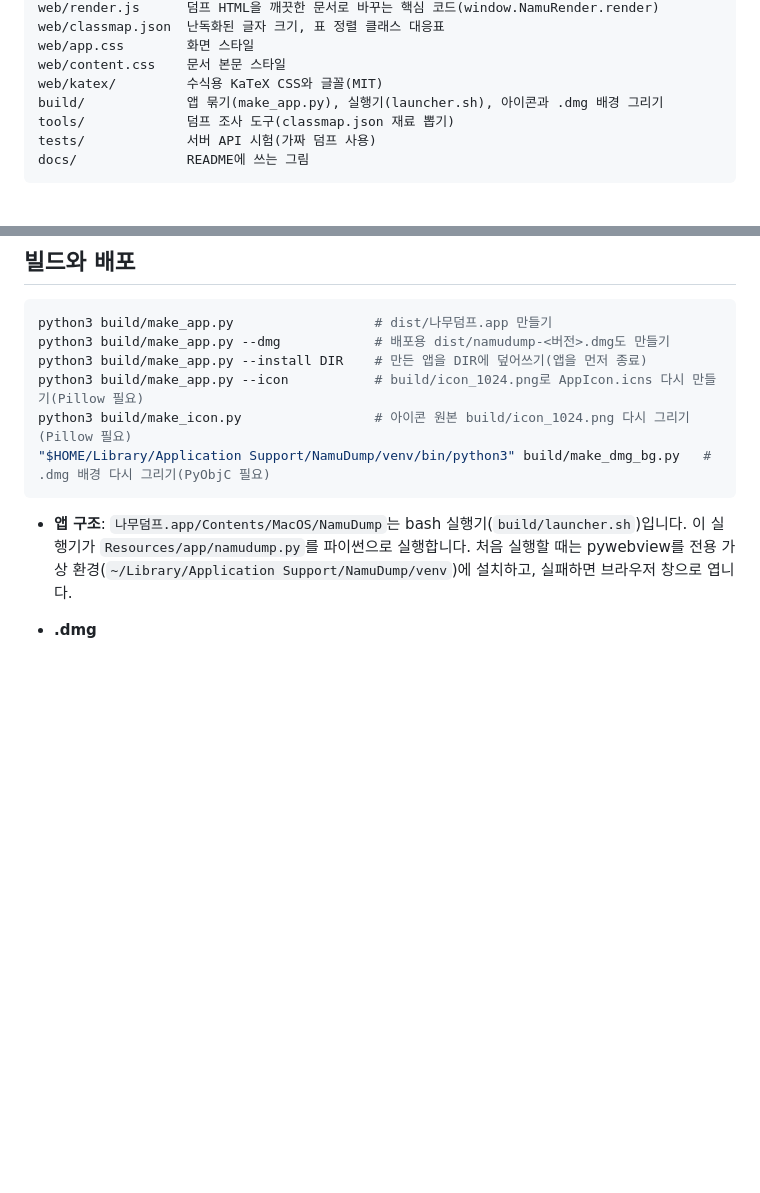
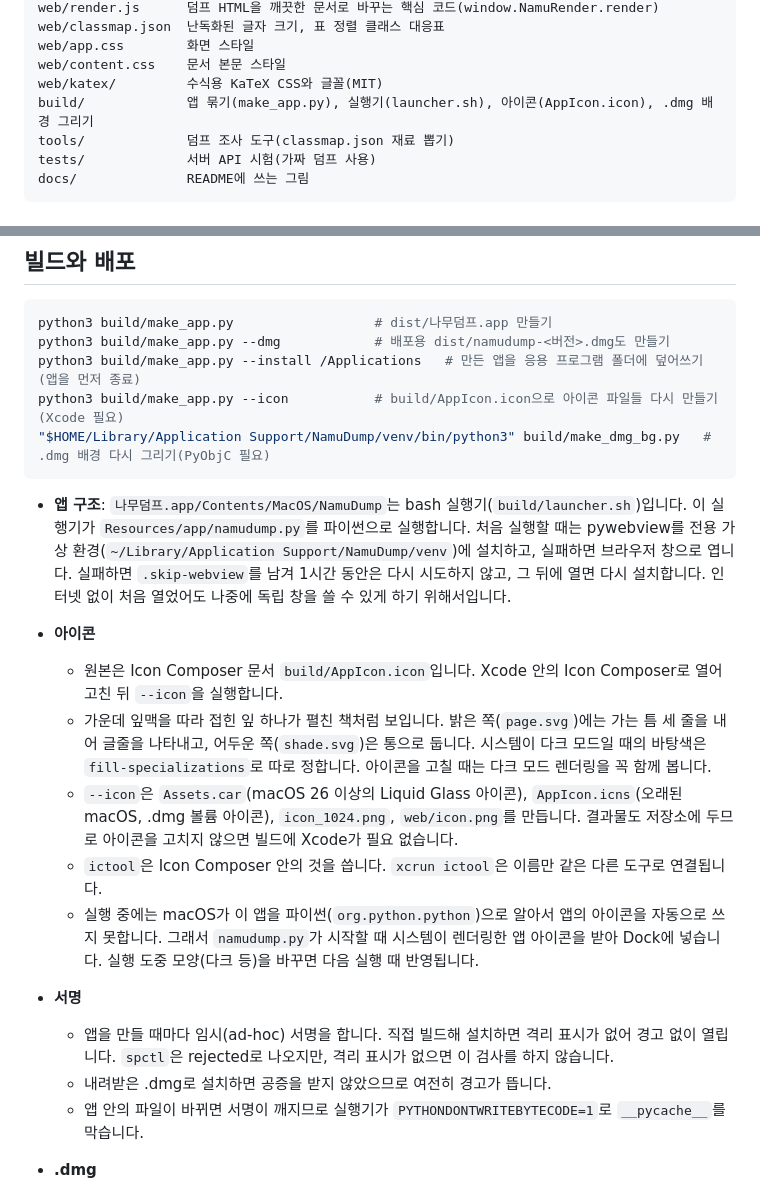
Before and after one commit to hishydrogen/namudump, a Markdown page: DEVELOPMENT.md, 2 parts joined by grey strips. Drawn GitHub-style; blank space fills up the shorter version.

````diff
--- a/DEVELOPMENT.md
+++ b/DEVELOPMENT.md
@@ -20,7 +20,7 @@ web/classmap.json  난독화된 글자 크기, 표 정렬 클래스 대응표
 web/app.css        화면 스타일
 web/content.css    문서 본문 스타일
 web/katex/         수식용 KaTeX CSS와 글꼴(MIT)
-build/             앱 묶기(make_app.py), 실행기(launcher.sh), 아이콘과 .dmg 배경 그리기
+build/             앱 묶기(make_app.py), 실행기(launcher.sh), 아이콘(AppIcon.icon), .dmg 배경 그리기
 tools/             덤프 조사 도구(classmap.json 재료 뽑기)
 tests/             서버 API 시험(가짜 덤프 사용)
 docs/              README에 쓰는 그림
@@ -62,13 +62,22 @@ python3 namudump.py "<덤프 경로>" --mode native             # 독립 창(pyw
 ```bash
 python3 build/make_app.py                  # dist/나무덤프.app 만들기
 python3 build/make_app.py --dmg            # 배포용 dist/namudump-<버전>.dmg도 만들기
-python3 build/make_app.py --install DIR    # 만든 앱을 DIR에 덮어쓰기(앱을 먼저 종료)
-python3 build/make_app.py --icon           # build/icon_1024.png로 AppIcon.icns 다시 만들기(Pillow 필요)
-python3 build/make_icon.py                 # 아이콘 원본 build/icon_1024.png 다시 그리기(Pillow 필요)
+python3 build/make_app.py --install /Applications   # 만든 앱을 응용 프로그램 폴더에 덮어쓰기(앱을 먼저 종료)
+python3 build/make_app.py --icon           # build/AppIcon.icon으로 아이콘 파일들 다시 만들기(Xcode 필요)
 "$HOME/Library/Application Support/NamuDump/venv/bin/python3" build/make_dmg_bg.py   # .dmg 배경 다시 그리기(PyObjC 필요)
 ```
 
-- **앱 구조**: `나무덤프.app/Contents/MacOS/NamuDump`는 bash 실행기(`build/launcher.sh`)입니다. 이 실행기가 `Resources/app/namudump.py`를 파이썬으로 실행합니다. 처음 실행할 때는 pywebview를 전용 가상 환경(`~/Library/Application Support/NamuDump/venv`)에 설치하고, 실패하면 브라우저 창으로 엽니다.
+- **앱 구조**: `나무덤프.app/Contents/MacOS/NamuDump`는 bash 실행기(`build/launcher.sh`)입니다. 이 실행기가 `Resources/app/namudump.py`를 파이썬으로 실행합니다. 처음 실행할 때는 pywebview를 전용 가상 환경(`~/Library/Application Support/NamuDump/venv`)에 설치하고, 실패하면 브라우저 창으로 엽니다. 실패하면 `.skip-webview`를 남겨 1시간 동안은 다시 시도하지 않고, 그 뒤에 열면 다시 설치합니다. 인터넷 없이 처음 열었어도 나중에 독립 창을 쓸 수 있게 하기 위해서입니다.
+- **아이콘**
+  - 원본은 Icon Composer 문서 `build/AppIcon.icon`입니다. Xcode 안의 Icon Composer로 열어 고친 뒤 `--icon`을 실행합니다.
+  - 가운데 잎맥을 따라 접힌 잎 하나가 펼친 책처럼 보입니다. 밝은 쪽(`page.svg`)에는 가는 틈 세 줄을 내어 글줄을 나타내고, 어두운 쪽(`shade.svg`)은 통으로 둡니다. 시스템이 다크 모드일 때의 바탕색은 `fill-specializations`로 따로 정합니다. 아이콘을 고칠 때는 다크 모드 렌더링을 꼭 함께 봅니다.
+  - `--icon`은 `Assets.car`(macOS 26 이상의 Liquid Glass 아이콘), `AppIcon.icns`(오래된 macOS, .dmg 볼륨 아이콘), `icon_1024.png`, `web/icon.png`를 만듭니다. 결과물도 저장소에 두므로 아이콘을 고치지 않으면 빌드에 Xcode가 필요 없습니다.
+  - `ictool`은 Icon Composer 안의 것을 씁니다. `xcrun ictool`은 이름만 같은 다른 도구로 연결됩니다.
+  - 실행 중에는 macOS가 이 앱을 파이썬(`org.python.python`)으로 알아서 앱의 아이콘을 자동으로 쓰지 못합니다. 그래서 `namudump.py`가 시작할 때 시스템이 렌더링한 앱 아이콘을 받아 Dock에 넣습니다. 실행 도중 모양(다크 등)을 바꾸면 다음 실행 때 반영됩니다.
+- **서명**
+  - 앱을 만들 때마다 임시(ad-hoc) 서명을 합니다. 직접 빌드해 설치하면 격리 표시가 없어 경고 없이 열립니다. `spctl`은 rejected로 나오지만, 격리 표시가 없으면 이 검사를 하지 않습니다.
+  - 내려받은 .dmg로 설치하면 공증을 받지 않았으므로 여전히 경고가 뜹니다.
+  - 앱 안의 파일이 바뀌면 서명이 깨지므로 실행기가 `PYTHONDONTWRITEBYTECODE=1`로 `__pycache__`를 막습니다.
 - **.dmg**
   - [dmgbuild](https://github.com/dmgbuild/dmgbuild)로 만듭니다. `--dmg`를 처음 쓸 때 `build/.venv`에 자동으로 설치됩니다.
   - 창 크기, 아이콘 자리, 배경 그림의 위치는 `make_app.py`의 `DMG_*` 값 한 곳에서 정하고, 배경 그림(`make_dmg_bg.py`)도 이 값으로 그립니다.
````
Also changed, not shown: CHANGELOG.md (+7 -0 lines), README.md (+1 -1 lines), web/icon.png, 14 other files.
